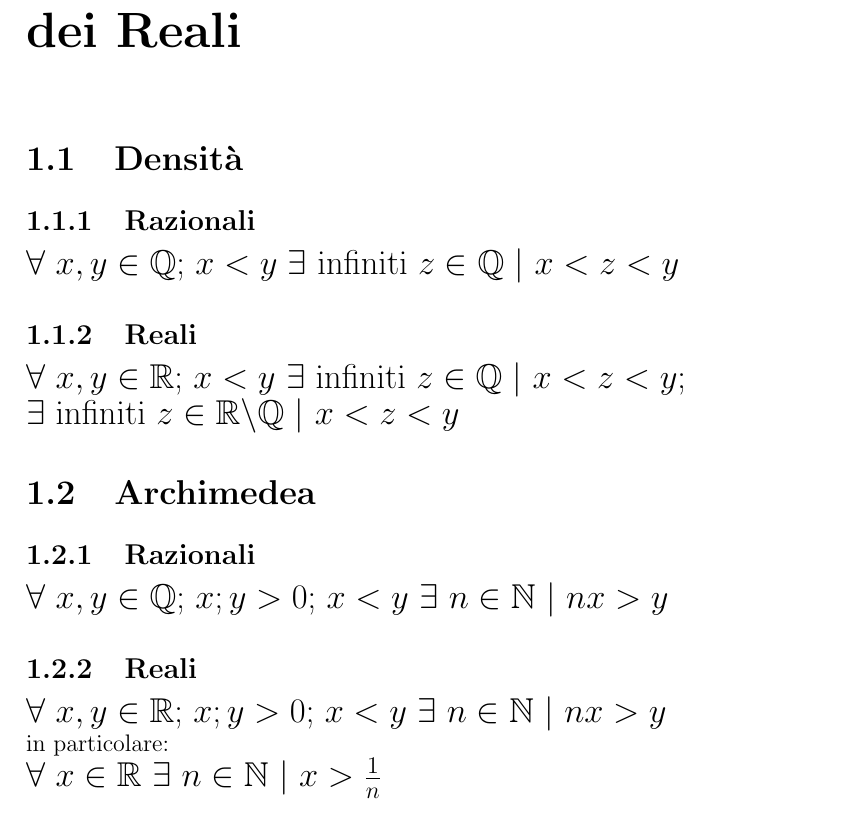
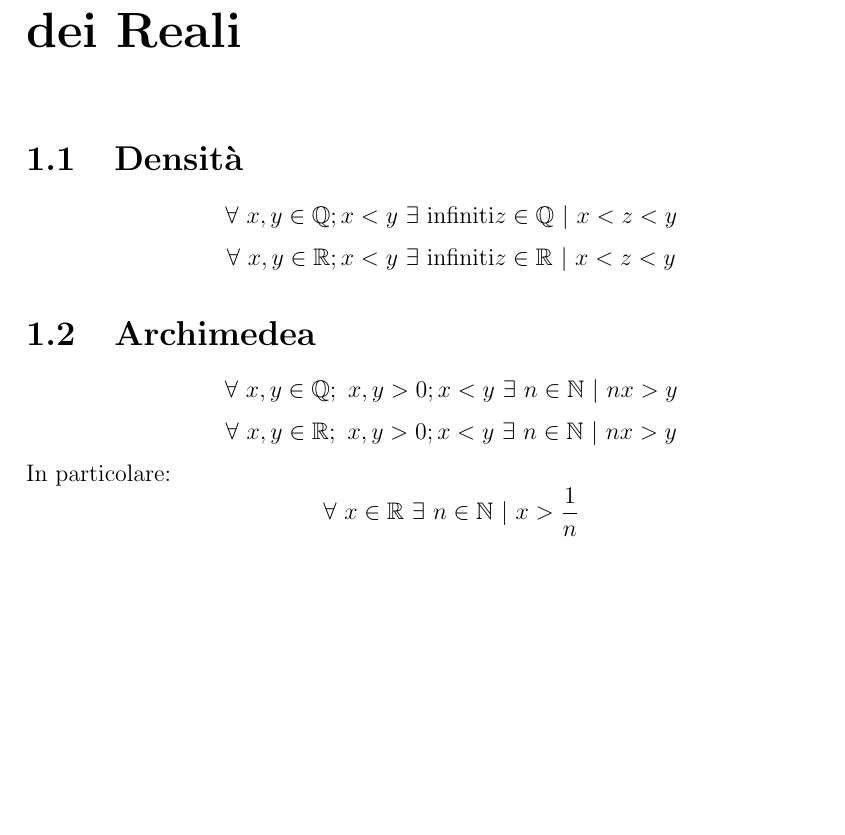
Before and after one commit to ZamboniMarco99/Analisi1-UNITN, a LaTeX document (Analisi1-Unitn.tex, which reads chapters/01_proprietaQR.tex): part of page 5 of 19, cut so that both start at the same text, the shorter picture padded with empty space. Compiled offline with pdfLaTeX.

Commit message:
Refactoring proprietaQR
Sostituito il blocco {Large} con {equation}

```diff
--- a/chapters/01_proprietaQR.tex
+++ b/chapters/01_proprietaQR.tex
@@ -1,28 +1,23 @@
 \chapter{Alcune proprietà dei Razionali e dei Reali}
 \section{Densità}
-\subsection{Razionali}
-\begin{Large}
-$\forall\ x,y \in \mathbb{Q}$; $x<y\ \exists$ infiniti $z \in \mathbb{Q}\ |\ x<z<y$
-\end{Large}
-\subsection{Reali}
-\begin{Large}
-$\forall\ x,y \in \mathbb{R}$; $x<y\ \exists$ infiniti $z \in \mathbb{Q}\ |\ x<z<y$;\\
-$\exists$ infiniti $z \in \mathbb{R} \backslash \mathbb{Q}\ |\ x<z<y$
-\end{Large}
+\begin{equation*}
+\forall\ x,y \in \mathbb{Q}; x<y\ \exists\ \text{infiniti} z \in \mathbb{Q}\ |\ x<z<y
+\end{equation*}
+\begin{equation*}
+\forall\ x,y \in \mathbb{R}; x<y\ \exists\ \text{infiniti} z \in \mathbb{R}\ |\ x<z<y
+\end{equation*}
 
 \section{Archimedea}
-\subsection{Razionali}
-\begin{Large}
-$\forall\ x,y \in \mathbb{Q}$; $x;y > 0$; $x<y\ \exists\ n \in \mathbb{N}\ |\ nx>y$
-\end{Large}
-\subsection{Reali}
-\begin{Large}
-$\forall\ x,y \in \mathbb{R}$; $x;y > 0$; $x<y\ \exists\ n \in \mathbb{N}\ |\ nx>y$
-\end{Large}\\
-in particolare:\\
-\begin{Large}
-$\forall\ x \in \mathbb{R}\ \exists\ n \in \mathbb{N}\ |\ x>\frac{1}{n}$
-\end{Large}
+\begin{equation*}
+\forall\ x,y \in \mathbb{Q};\ x,y > 0; x<y\ \exists\ n \in \mathbb{N}\ |\ nx>y
+\end{equation*}
+\begin{equation*}
+\forall\ x,y \in \mathbb{R};\ x,y > 0; x<y\ \exists\ n \in \mathbb{N}\ |\ nx>y
+\end{equation*}
+In particolare:
+\begin{equation*}
+\forall\ x \in \mathbb{R}\ \exists\ n \in \mathbb{N}\ |\ x>\frac{1}{n}
+\end{equation*}
 
 \section{Completezza dei reali}
 \hyperref[sec: CompletezzaReali]{\color{cyan}Vedi sezione nel capitolo degli estremi di insiemi.}
```
